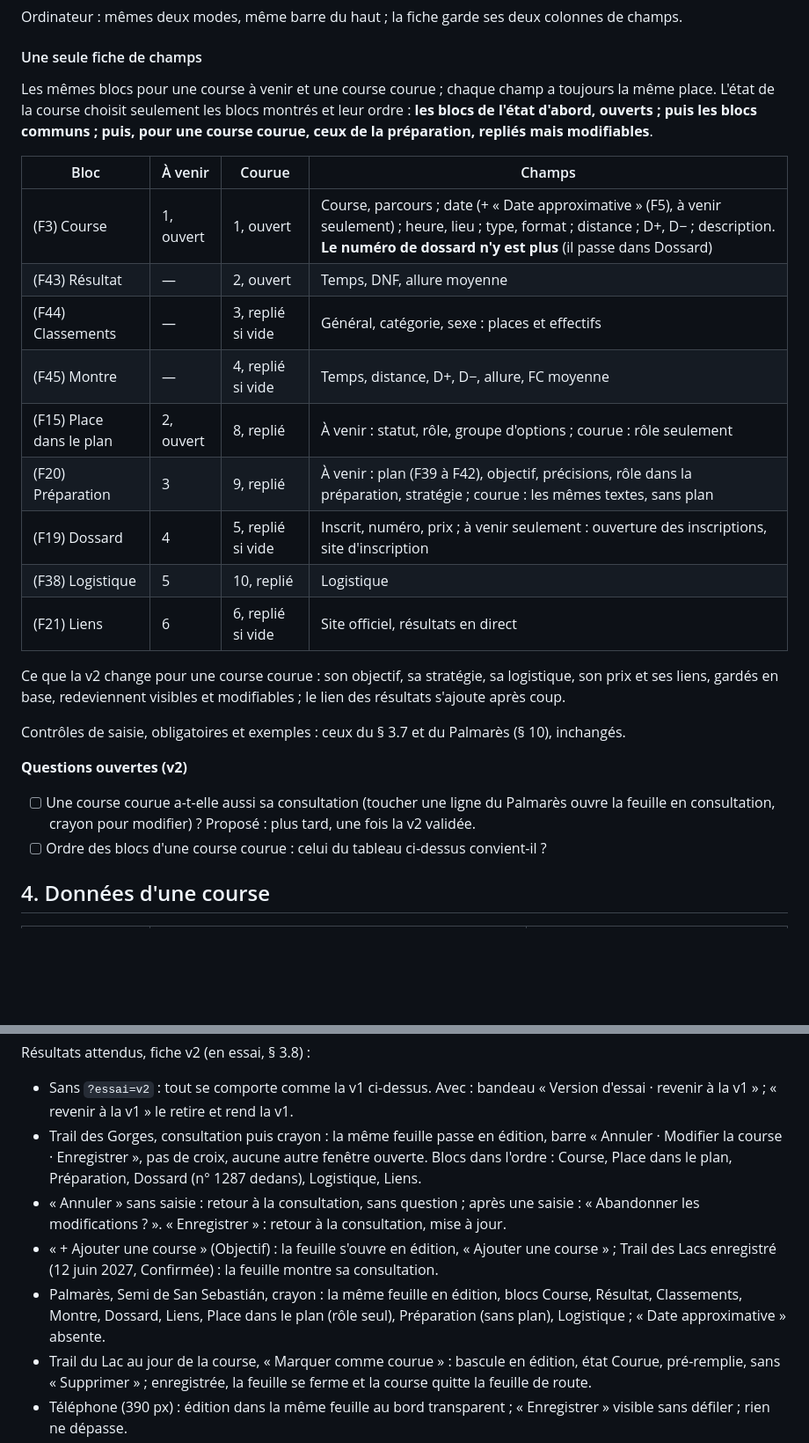
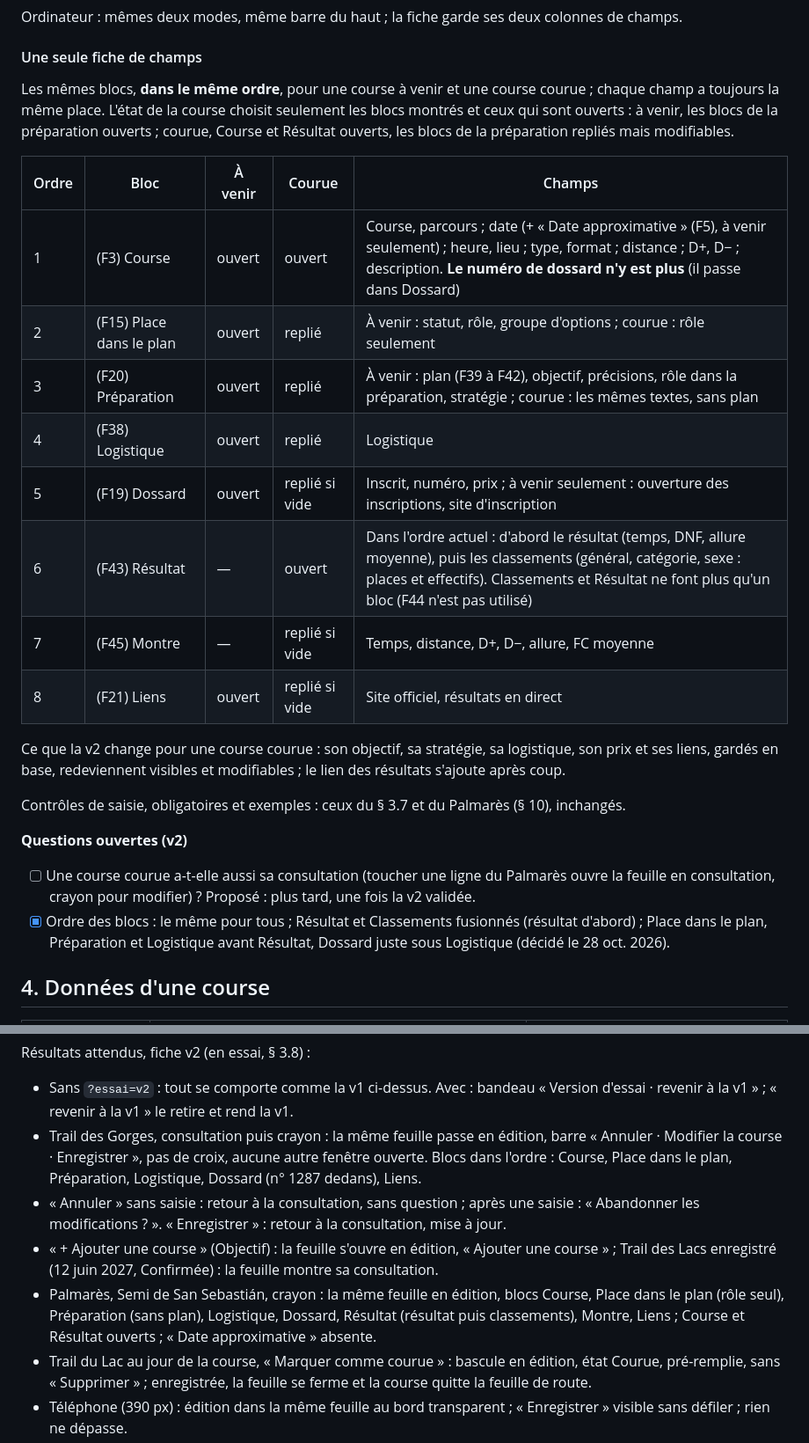
Before and after one commit to sbolleng/myruntools, a Markdown page: docs/module-objectif-specification.md, 2 parts joined by grey strips. Shown at 88% size. Rendered like a GitHub page; blank space fills up the shorter version.

Commit message:
Fiche v2 : ordre des blocs unique, Résultat et Classements fusionnés
Co-Authored-By: Claude Opus 5.5 <noreply@anthropic.com>
Claude-Session: https://claude.ai/code/session_01XHCdQfw65nKyHCqyuHst2R

```diff
--- a/docs/module-objectif-specification.md
+++ b/docs/module-objectif-specification.md
@@ -321,19 +321,18 @@ Ordinateur : mêmes deux modes, même barre du haut ; la fiche garde ses deux co
 
 #### Une seule fiche de champs
 
-Les mêmes blocs pour une course à venir et une course courue ; chaque champ a toujours la même place. L'état de la course choisit seulement les blocs montrés et leur ordre : **les blocs de l'état d'abord, ouverts ; puis les blocs communs ; puis, pour une course courue, ceux de la préparation, repliés mais modifiables**.
+Les mêmes blocs, **dans le même ordre**, pour une course à venir et une course courue ; chaque champ a toujours la même place. L'état de la course choisit seulement les blocs montrés et ceux qui sont ouverts : à venir, les blocs de la préparation ouverts ; courue, Course et Résultat ouverts, les blocs de la préparation repliés mais modifiables.
 
-| Bloc | À venir | Courue | Champs |
-| --- | --- | --- | --- |
-| (F3) Course | 1, ouvert | 1, ouvert | Course, parcours ; date (+ « Date approximative » (F5), à venir seulement) ; heure, lieu ; type, format ; distance ; D+, D− ; description. **Le numéro de dossard n'y est plus** (il passe dans Dossard) |
-| (F43) Résultat | — | 2, ouvert | Temps, DNF, allure moyenne |
-| (F44) Classements | — | 3, replié si vide | Général, catégorie, sexe : places et effectifs |
-| (F45) Montre | — | 4, replié si vide | Temps, distance, D+, D−, allure, FC moyenne |
-| (F15) Place dans le plan | 2, ouvert | 8, replié | À venir : statut, rôle, groupe d'options ; courue : rôle seulement |
-| (F20) Préparation | 3 | 9, replié | À venir : plan (F39 à F42), objectif, précisions, rôle dans la préparation, stratégie ; courue : les mêmes textes, sans plan |
-| (F19) Dossard | 4 | 5, replié si vide | Inscrit, numéro, prix ; à venir seulement : ouverture des inscriptions, site d'inscription |
-| (F38) Logistique | 5 | 10, replié | Logistique |
-| (F21) Liens | 6 | 6, replié si vide | Site officiel, résultats en direct |
+| Ordre | Bloc | À venir | Courue | Champs |
+| --- | --- | --- | --- | --- |
+| 1 | (F3) Course | ouvert | ouvert | Course, parcours ; date (+ « Date approximative » (F5), à venir seulement) ; heure, lieu ; type, format ; distance ; D+, D− ; description. **Le numéro de dossard n'y est plus** (il passe dans Dossard) |
+| 2 | (F15) Place dans le plan | ouvert | replié | À venir : statut, rôle, groupe d'options ; courue : rôle seulement |
+| 3 | (F20) Préparation | ouvert | replié | À venir : plan (F39 à F42), objectif, précisions, rôle dans la préparation, stratégie ; courue : les mêmes textes, sans plan |
+| 4 | (F38) Logistique | ouvert | replié | Logistique |
+| 5 | (F19) Dossard | ouvert | replié si vide | Inscrit, numéro, prix ; à venir seulement : ouverture des inscriptions, site d'inscription |
+| 6 | (F43) Résultat | — | ouvert | Dans l'ordre actuel : d'abord le résultat (temps, DNF, allure moyenne), puis les classements (général, catégorie, sexe : places et effectifs). Classements et Résultat ne font plus qu'un bloc (F44 n'est pas utilisé) |
+| 7 | (F45) Montre | — | replié si vide | Temps, distance, D+, D−, allure, FC moyenne |
+| 8 | (F21) Liens | ouvert | replié si vide | Site officiel, résultats en direct |
 
 Ce que la v2 change pour une course courue : son objectif, sa stratégie, sa logistique, son prix et ses liens, gardés en base, redeviennent visibles et modifiables ; le lien des résultats s'ajoute après coup.
 
@@ -342,7 +341,7 @@ Contrôles de saisie, obligatoires et exemples : ceux du § 3.7 et du Palmarès
 **Questions ouvertes (v2)**
 
 - [ ] Une course courue a-t-elle aussi sa consultation (toucher une ligne du Palmarès ouvre la feuille en consultation, crayon pour modifier) ? Proposé : plus tard, une fois la v2 validée.
-- [ ] Ordre des blocs d'une course courue : celui du tableau ci-dessus convient-il ?
+- [x] Ordre des blocs : le même pour tous ; Résultat et Classements fusionnés (résultat d'abord) ; Place dans le plan, Préparation et Logistique avant Résultat, Dossard juste sous Logistique (décidé le 28 oct. 2026).
 
 ## 4. Données d'une course
 
@@ -538,9 +537,9 @@ Résultats attendus, formulaire en détail (écritures relues par le banc d'essa
 Résultats attendus, fiche v2 (en essai, § 3.8) :
 
 - Sans `?essai=v2` : tout se comporte comme la v1 ci-dessus. Avec : bandeau « Version d'essai · revenir à la v1 » ; « revenir à la v1 » le retire et rend la v1.
-- Trail des Gorges, consultation puis crayon : la même feuille passe en édition, barre « Annuler · Modifier la course · Enregistrer », pas de croix, aucune autre fenêtre ouverte. Blocs dans l'ordre : Course, Place dans le plan, Préparation, Dossard (n° 1287 dedans), Logistique, Liens.
+- Trail des Gorges, consultation puis crayon : la même feuille passe en édition, barre « Annuler · Modifier la course · Enregistrer », pas de croix, aucune autre fenêtre ouverte. Blocs dans l'ordre : Course, Place dans le plan, Préparation, Logistique, Dossard (n° 1287 dedans), Liens.
 - « Annuler » sans saisie : retour à la consultation, sans question ; après une saisie : « Abandonner les modifications ? ». « Enregistrer » : retour à la consultation, mise à jour.
 - « + Ajouter une course » (Objectif) : la feuille s'ouvre en édition, « Ajouter une course » ; Trail des Lacs enregistré (12 juin 2027, Confirmée) : la feuille montre sa consultation.
-- Palmarès, Semi de San Sebastián, crayon : la même feuille en édition, blocs Course, Résultat, Classements, Montre, Dossard, Liens, Place dans le plan (rôle seul), Préparation (sans plan), Logistique ; « Date approximative » absente.
+- Palmarès, Semi de San Sebastián, crayon : la même feuille en édition, blocs Course, Place dans le plan (rôle seul), Préparation (sans plan), Logistique, Dossard, Résultat (résultat puis classements), Montre, Liens ; Course et Résultat ouverts ; « Date approximative » absente.
 - Trail du Lac au jour de la course, « Marquer comme courue » : bascule en édition, état Courue, pré-remplie, sans « Supprimer » ; enregistrée, la feuille se ferme et la course quitte la feuille de route.
 - Téléphone (390 px) : édition dans la même feuille au bord transparent ; « Enregistrer » visible sans défiler ; rien ne dépasse.
```
Also changed, not shown: docs/journal.md (+1 -0 lines).
